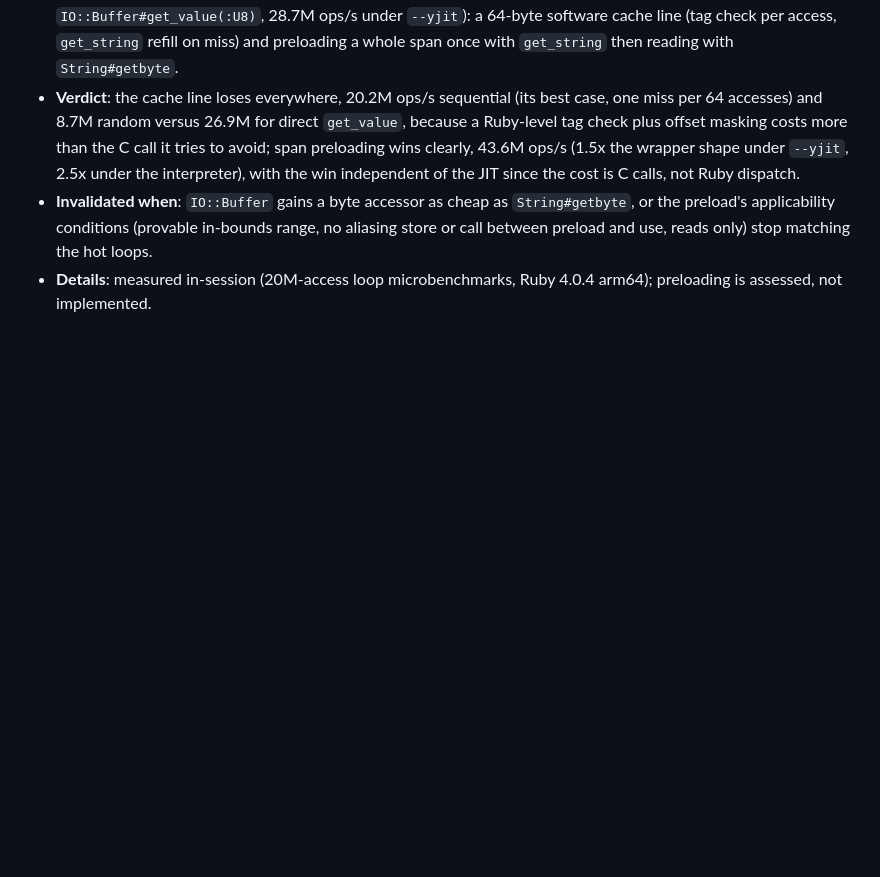
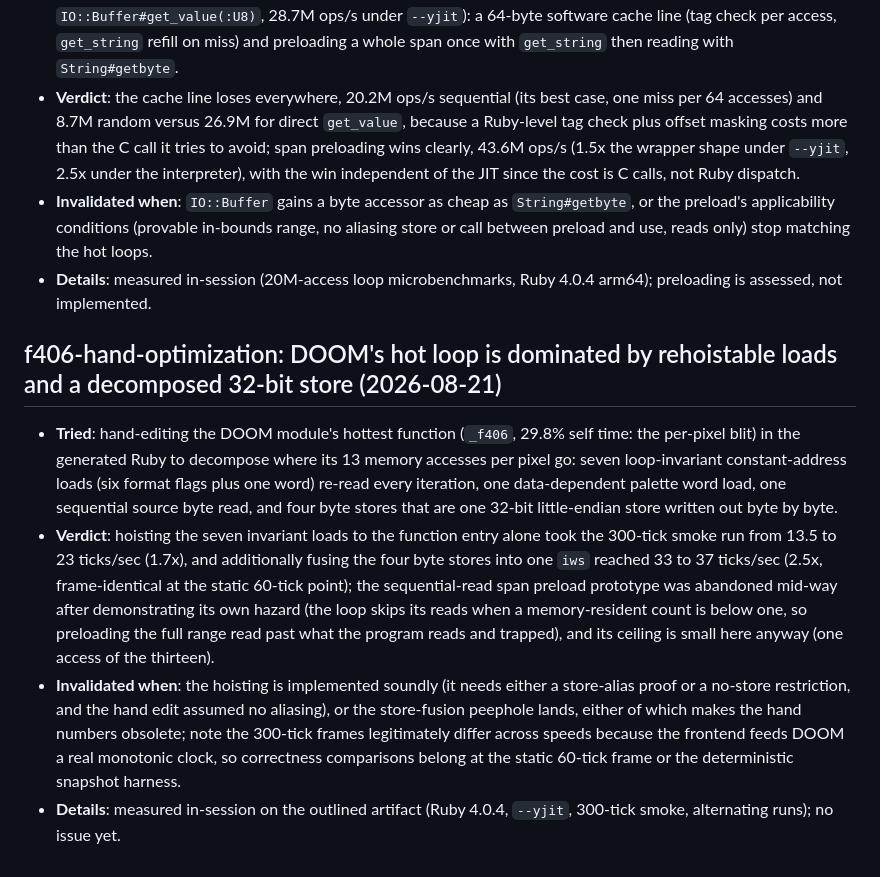
Before and after one commit to dewasm/dewasm, a Markdown page: agents/experiments.md, the part around the change. Drawn GitHub-style; blank space fills up the shorter version.

Commit message:
Record the hand-optimization decomposition of DOOM's hot loop
Knowing which of the thirteen memory accesses per pixel actually
cost the time (seven rehoistable invariant loads and a byte-wise
32-bit store, not the one preloadable sequential read) redirects
the planned memory-path work from span preloading toward invariant
load hoisting and store fusion, with measured ceilings for each.

```diff
--- a/agents/experiments.md
+++ b/agents/experiments.md
@@ -98,3 +98,10 @@ Each entry is one section in this shape:
 - **Verdict**: the cache line loses everywhere, 20.2M ops/s sequential (its best case, one miss per 64 accesses) and 8.7M random versus 26.9M for direct `get_value`, because a Ruby-level tag check plus offset masking costs more than the C call it tries to avoid; span preloading wins clearly, 43.6M ops/s (1.5x the wrapper shape under `--yjit`, 2.5x under the interpreter), with the win independent of the JIT since the cost is C calls, not Ruby dispatch.
 - **Invalidated when**: `IO::Buffer` gains a byte accessor as cheap as `String#getbyte`, or the preload's applicability conditions (provable in-bounds range, no aliasing store or call between preload and use, reads only) stop matching the hot loops.
 - **Details**: measured in-session (20M-access loop microbenchmarks, Ruby 4.0.4 arm64); preloading is assessed, not implemented.
+
+## f406-hand-optimization: DOOM's hot loop is dominated by rehoistable loads and a decomposed 32-bit store (2026-08-21)
+
+- **Tried**: hand-editing the DOOM module's hottest function (`_f406`, 29.8% self time: the per-pixel blit) in the generated Ruby to decompose where its 13 memory accesses per pixel go: seven loop-invariant constant-address loads (six format flags plus one word) re-read every iteration, one data-dependent palette word load, one sequential source byte read, and four byte stores that are one 32-bit little-endian store written out byte by byte.
+- **Verdict**: hoisting the seven invariant loads to the function entry alone took the 300-tick smoke run from 13.5 to 23 ticks/sec (1.7x), and additionally fusing the four byte stores into one `iws` reached 33 to 37 ticks/sec (2.5x, frame-identical at the static 60-tick point); the sequential-read span preload prototype was abandoned mid-way after demonstrating its own hazard (the loop skips its reads when a memory-resident count is below one, so preloading the full range read past what the program reads and trapped), and its ceiling is small here anyway (one access of the thirteen).
+- **Invalidated when**: the hoisting is implemented soundly (it needs either a store-alias proof or a no-store restriction, and the hand edit assumed no aliasing), or the store-fusion peephole lands, either of which makes the hand numbers obsolete; note the 300-tick frames legitimately differ across speeds because the frontend feeds DOOM a real monotonic clock, so correctness comparisons belong at the static 60-tick frame or the deterministic snapshot harness.
+- **Details**: measured in-session on the outlined artifact (Ruby 4.0.4, `--yjit`, 300-tick smoke, alternating runs); no issue yet.
```
